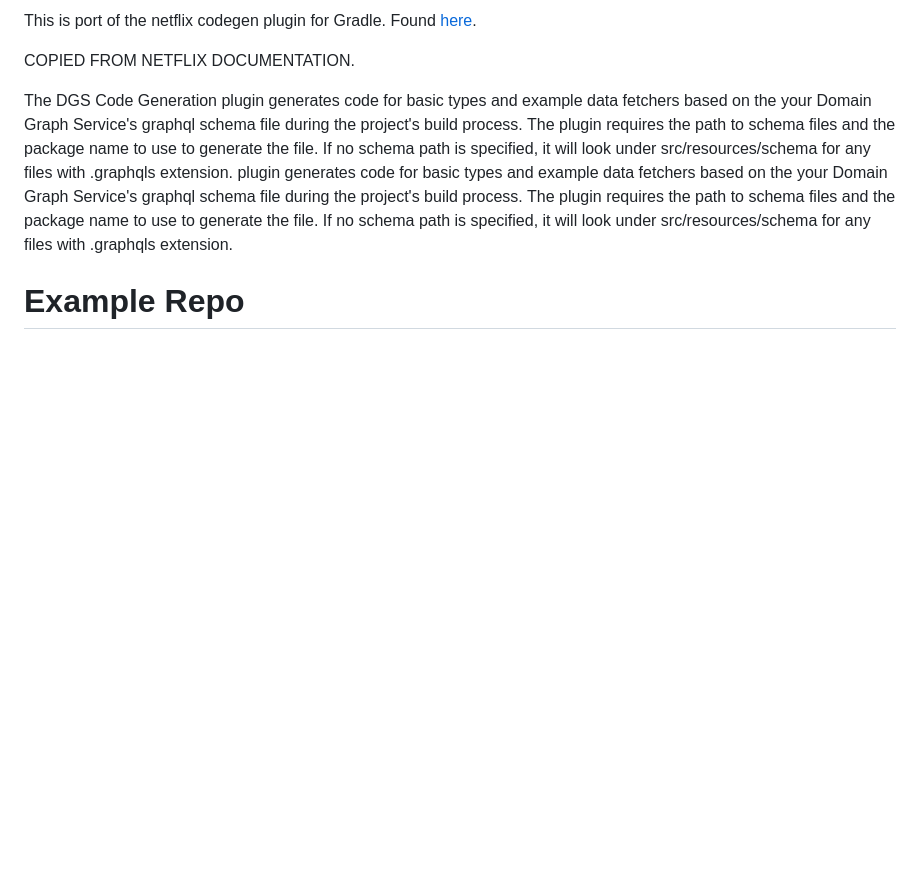
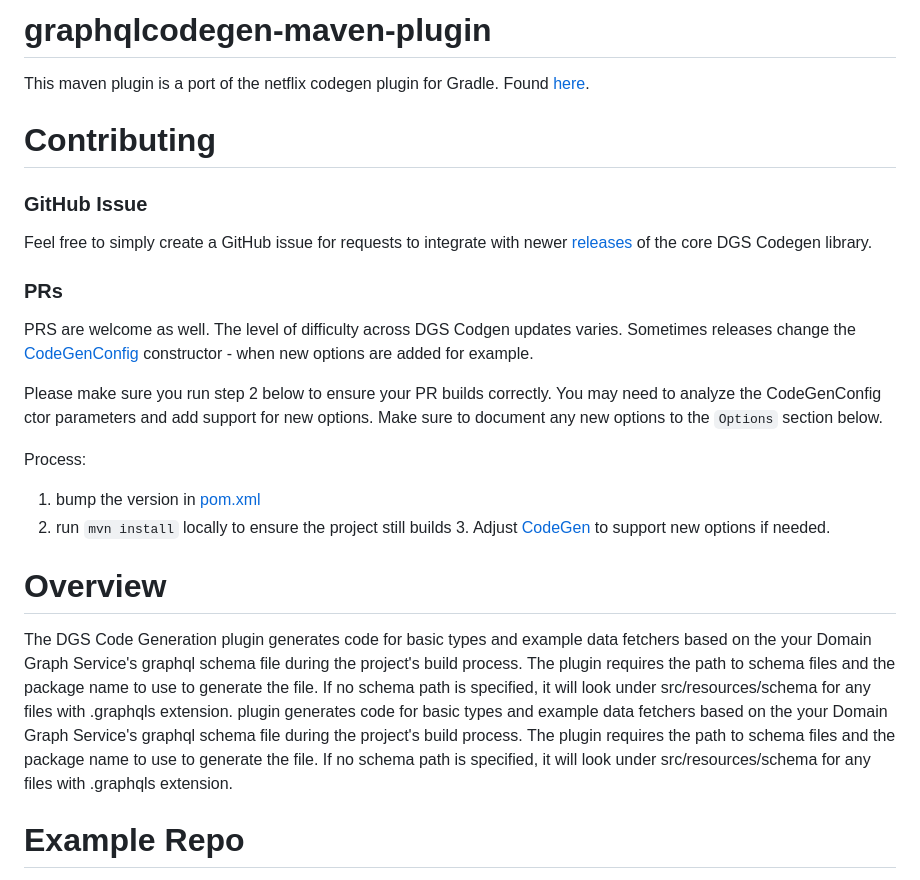
Before and after one commit to deweyjose/graphqlcodegen, a Markdown page: README.md, the part around the change. Drawn GitHub-style; blank space fills up the shorter version.

Commit message:
update readme with contributing section

```diff
--- a/README.md
+++ b/README.md
@@ -1,7 +1,25 @@
-This is port of the netflix codegen plugin for Gradle. Found [here](https://github.com/Netflix/dgs-codegen).
+# graphqlcodegen-maven-plugin
+This maven plugin is a port of the netflix codegen plugin for Gradle. Found [here](https://github.com/Netflix/dgs-codegen).
 
-COPIED FROM NETFLIX DOCUMENTATION.
+# Contributing
 
+### GitHub Issue
+Feel free to simply create a GitHub issue for requests to integrate with newer [releases](https://github.com/Netflix/dgs-codegen/releases) of the core DGS Codegen library.
+
+### PRs
+PRS are welcome as well. The level of difficulty across DGS Codgen updates varies. Sometimes releases change the [CodeGenConfig](https://github.com/Netflix/dgs-codegen/blob/master/graphql-dgs-codegen-core/src/main/kotlin/com/netflix/graphql/dgs/codegen/CodeGen.kt#L443) constructor - when new
+options are added for example.
+
+Please make sure you run step 2 below to ensure your PR builds correctly. You may need to analyze the CodeGenConfig ctor parameters and add support for new options.
+Make sure to document any new options to the `Options` section below.
+
+Process:
+1. bump the version in [pom.xml](pom.xml)
+2. run `mvn install` locally to ensure the project still builds
+   3. Adjust [CodeGen](src/main/java/io/github/deweyjose/graphqlcodegen/Codegen.java) to support new options if needed.
+
+
+# Overview
 The DGS Code Generation plugin generates code for basic types and example data fetchers based on the your Domain Graph
 Service's graphql schema file during the project's build process. The plugin requires the path to schema files and the
 package name to use to generate the file. If no schema path is specified, it will look under src/resources/schema for
```
